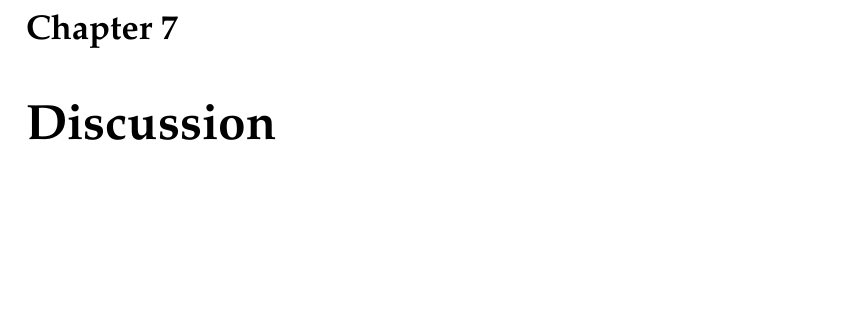
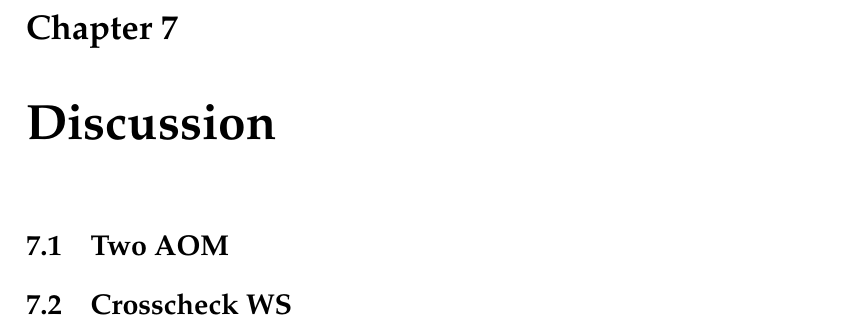
Before and after one commit to ASIoPGW/pcal, a LaTeX thesis (main.tex, which reads Chapters/Chapter7.tex): part of page 41 of 45, cut so that both start at the same text, the shorter picture padded with empty space. Compiled offline with pdfLaTeX.

Commit message:
Discussion chapter added

```diff
--- a/Chapters/Chapter7.tex
+++ b/Chapters/Chapter7.tex
@@ -3,3 +3,5 @@
 \chapter{Discussion} % Main chapter title
 
 \label{Chapter7} % For referencing the chapter elsewhere, use \ref{Chapter1}
+\section{Two AOM}
+\section{Crosscheck WS}
```
Also changed, not shown: 6 other files.
